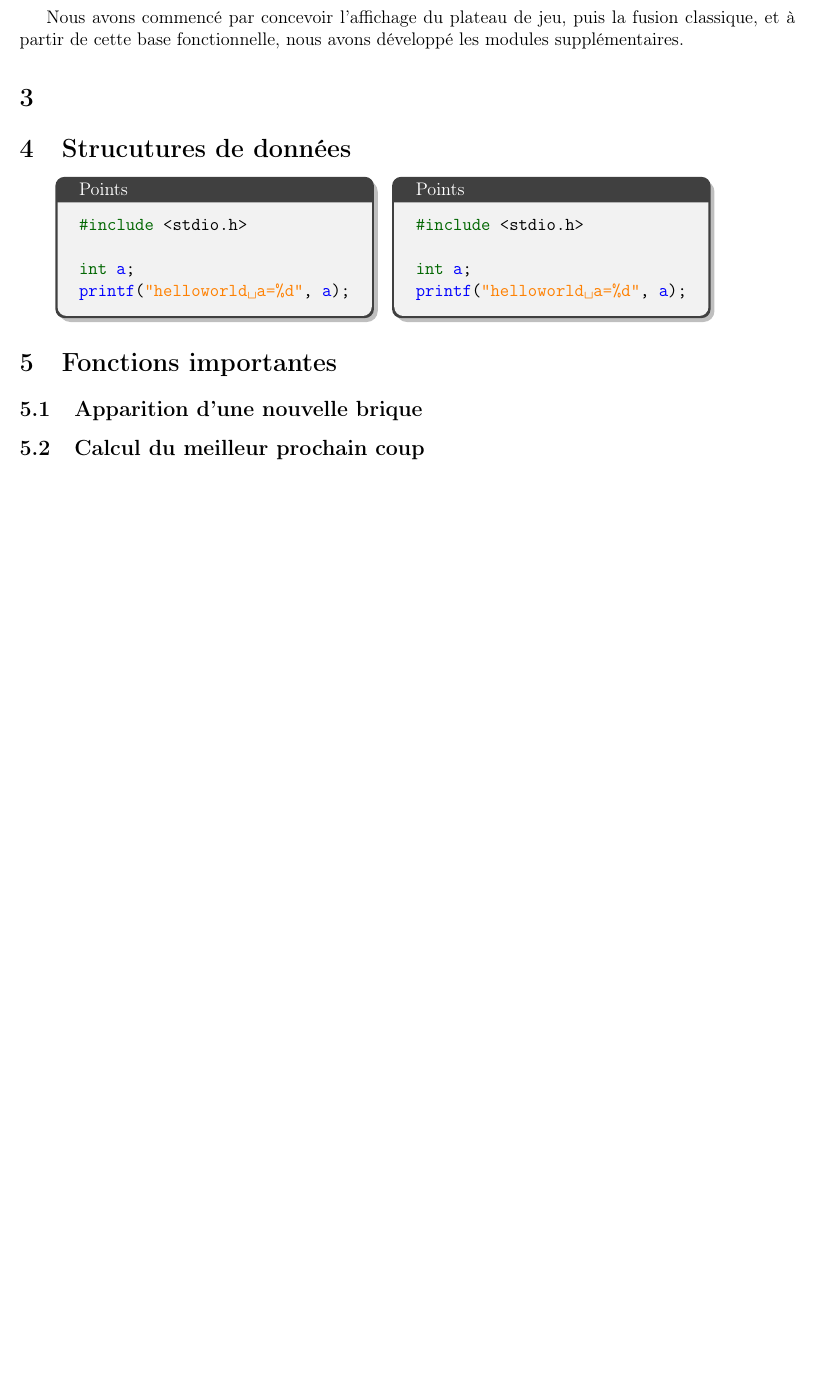
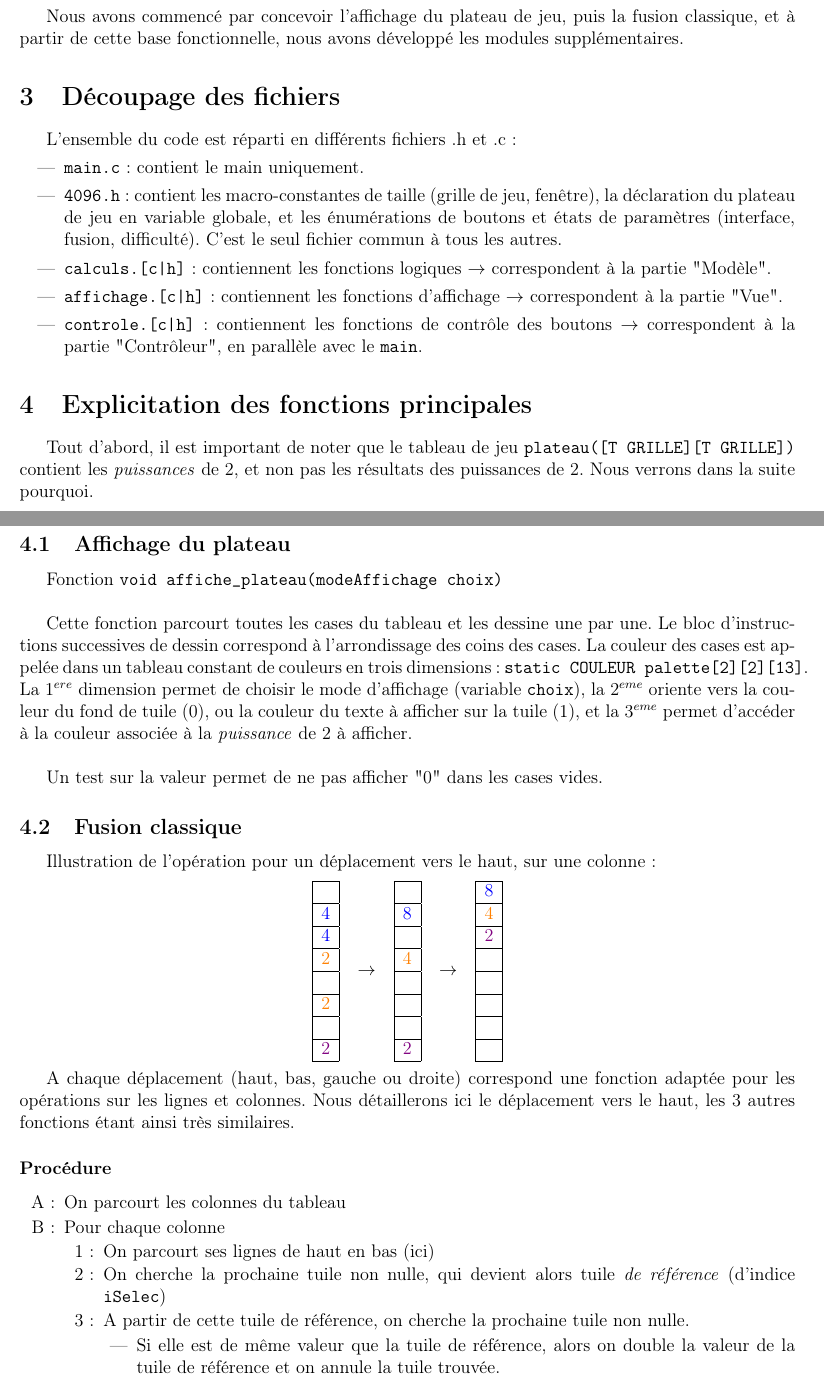
Before and after one commit to p-Ledoyen/projet_4096, a LaTeX document (rapport4096.tex): part of the page before the commit and two parts of pages 1 and 2 of 3 after it, the two joined at a grey line, cut so that both start at the same text, the shorter picture padded with empty space. Compiled offline with pdfLaTeX.

Commit message:
Add files via upload

```diff
--- a/rapport4096.tex
+++ b/rapport4096.tex
@@ -6,6 +6,7 @@
 \usepackage{amsmath}
 \usepackage{amsfonts}
 \usepackage{amssymb}
+\usepackage{enumitem}
 \usepackage{textcomp}
 \usepackage{listings}
 \usepackage{tcolorbox}
@@ -52,26 +53,108 @@ et de surmonter les problèmes plus efficacement.\\
 
 Nous avons commencé par concevoir l'affichage du plateau de jeu, puis la fusion classique, et à partir de cette base fonctionnelle, nous avons développé les modules supplémentaires.
 
-\section{}
+\section{Découpage des fichiers}
+L'ensemble du code est réparti en différents fichiers .h et .c :
+\begin{itemize}
+\item \texttt{main.c} : contient le main uniquement.
+\item \texttt{4096.h} : contient les macro-constantes de taille (grille de jeu, fenêtre), la déclaration du plateau de jeu en variable globale, et les énumérations de boutons et états de paramètres (interface, fusion, difficulté). C'est le seul fichier commun à tous les autres.
+\item \texttt{calculs.[c|h]} : contiennent les fonctions logiques $\rightarrow$ correspondent à la partie "Modèle".
+\item \texttt{affichage.[c|h]} : contiennent les fonctions d'affichage $\rightarrow$ correspondent à la partie "Vue".
+\item \texttt{controle.[c|h]} : contiennent les fonctions de contrôle des boutons $\rightarrow$ correspondent à la partie "Contrôleur", en parallèle avec le \texttt{main}.
+\end{itemize}
 
-\section{Strucutures de données}
-\begin{tabular}{ccc}
-\begin{codeC}[hbox,enhanced,drop shadow]{Points}
-#include <stdio.h>
+\section{Explicitation des fonctions principales}
+Tout d'abord, il est important de noter que le tableau de jeu \texttt{plateau([T GRILLE][T GRILLE])} contient les \emph{puissances} de 2, et non pas les résultats des puissances de 2. Nous verrons dans la suite pourquoi.
 
-int a;
-printf("helloworld a=%d", a);
+\subsection{Affichage du plateau}
 
-\end{codeC}
+Fonction \texttt{void affiche\_plateau(modeAffichage choix)} \\
 
-&
+Cette fonction parcourt toutes les cases du tableau et les dessine une par une.
+Le bloc d'instructions successives de dessin correspond à l'arrondissage des coins des cases.
+La couleur des cases est appelée dans un tableau constant de couleurs en trois dimensions : \texttt{static COULEUR palette[2][2][13]}.
+La $1^{ere}$ dimension permet de choisir le mode d'affichage (variable \texttt{choix}), la $2^{eme}$ oriente vers la couleur du fond de tuile (0), ou la couleur du texte à afficher sur la tuile (1), et la  $3^{eme}$ permet d'accéder à la couleur associée à la \emph{puissance} de 2 à afficher. \\
 
-\begin{codeC}[hbox,enhanced,drop shadow]{Points}
-#include <stdio.h>
+Un test sur la valeur permet de ne pas afficher "0" dans les cases vides.
 
-int a;
-printf("helloworld a=%d", a);
+\subsection{Fusion classique}
 
-\end{codeC} \\
+Illustration de l'opération pour un déplacement vers le haut, sur une colonne :
 
+\begin{center}
+\begin{tabular}{ccccc}
+\begin{tabular}{|c|}
+\hline
+   \\
+\hline
+\textcolor{blue}{4} \\
+\hline
+\textcolor{blue}{4} \\
+\hline
+\textcolor{orange}{2} \\
+\hline
+  \\
+\hline
+\textcolor{orange}{2}  \\
+\hline
+  \\
+\hline
+\textcolor{violet}{2} \\
+\hline
 \end{tabular}
+&$\rightarrow$&
+\begin{tabular}{|c|}
+\hline
+  \\
+\hline
+\textcolor{blue}{8} \\
+\hline
+   \\
+\hline
+\textcolor{orange}{4} \\
+\hline
+  \\
+\hline
+  \\
+\hline
+  \\
+\hline
+\textcolor{violet}{2} \\
+\hline
+\end{tabular}
+&$\rightarrow$&
+\begin{tabular}{|c|}
+\hline
+\textcolor{blue}{8}  \\
+\hline
+\textcolor{orange}{4} \\
+\hline
+\textcolor{violet}{2} \\
+\hline
+ \\
+\hline
+  \\
+\hline
+  \\
+\hline
+  \\
+\hline
+ \\
+\hline
+\end{tabular}
+\end{tabular}
+\end{center}
+
+A chaque déplacement (haut, bas, gauche ou droite) correspond une fonction adaptée pour les opérations sur les lignes et colonnes. Nous détaillerons ici le déplacement vers le haut, les 3 autres fonctions étant ainsi très similaires.
+
+\subsubsection*{Procédure}
+\begin{enumerate}[label=\Alph* :]
+\item On parcourt les colonnes du tableau
+\item Pour chaque colonne
+\begin{enumerate}[label=\arabic* :]
+\item On parcourt ses lignes de haut en bas (ici)
+\item On cherche la prochaine tuile non nulle, qui devient alors tuile \emph{de référence} (d'indice \texttt{iSelec})
+\item A partir de cette tuile de référence, on cherche la prochaine tuile non nulle.
+\begin{itemize}
+\item Si elle est de même valeur que la tuile de référence, alors on double la valeur de la tuile de référence et on annule la tuile trouvée.
+\item Dans le cas contraire, on laisse en l'état, et la tuile suivante devient la nouvelle référence.
@@ -78,5 +166,2 @@ printf("helloworld a=%d", a);
 
 
-\section{Fonctions importantes}
-\subsection{Apparition d'une nouvelle brique}
-\subsection{Calcul du meilleur prochain coup}
```
Also changed, not shown: rapport4096.tex (37 more changed lines).
